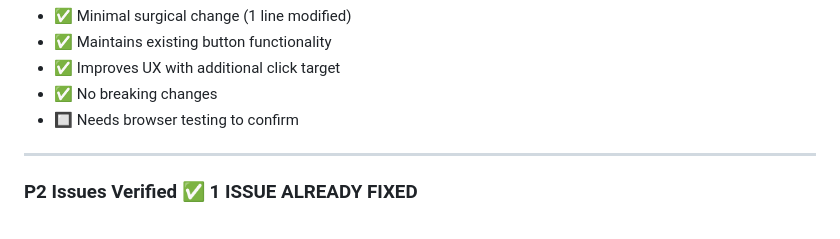
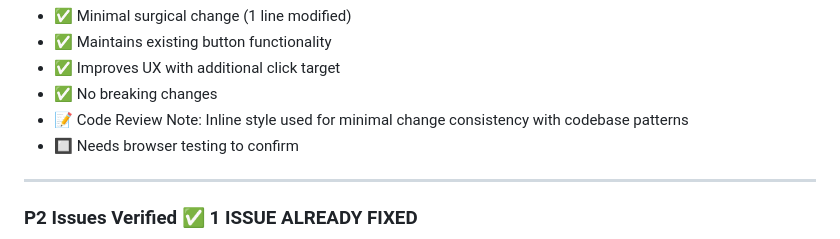
Before and after one commit to CrashMediaIT/Arctic_Wolves, a Markdown page: QA/REPAIR_SESSION_SUMMARY_JAN23_PART8.md, the part around the change. Rendered like a GitHub page.

```diff
--- a/QA/REPAIR_SESSION_SUMMARY_JAN23_PART8.md
+++ b/QA/REPAIR_SESSION_SUMMARY_JAN23_PART8.md
@@ -47,6 +47,7 @@ This session focused on continuing systematic repair work following governance d
 - ✅ Maintains existing button functionality
 - ✅ Improves UX with additional click target
 - ✅ No breaking changes
+- 📝 Code Review Note: Inline style used for minimal change consistency with codebase patterns
 - 🔲 Needs browser testing to confirm
 
 ---
```
Also changed, not shown: QA/ISSUES_TRACKER.md (+1 -1 lines).
